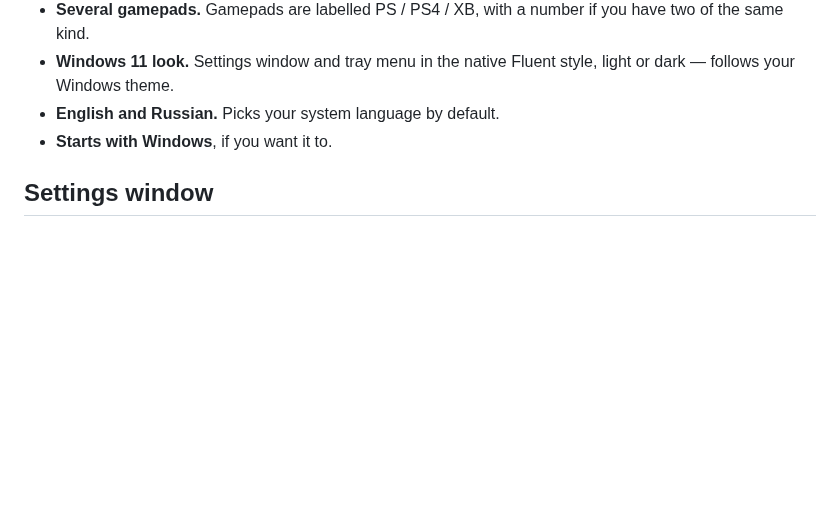
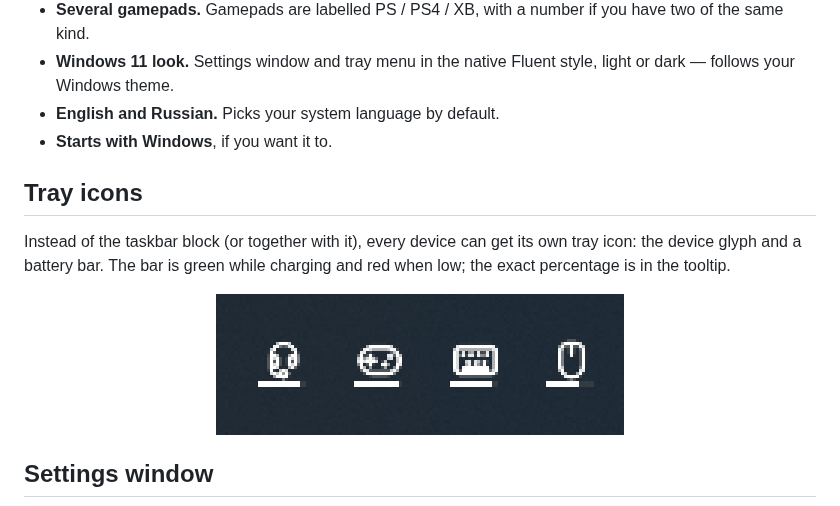
Before and after one commit to RonRealiza/BatteryBar, a Markdown page: README.en.md, the part around the change. Rendered like a GitHub page; pictures changed too: docs/screenshots/tray.png (added); blank space fills up the shorter version.

```diff
--- a/README.en.md
+++ b/README.en.md
@@ -28,6 +28,14 @@
 - **Windows 11 look.** Settings window and tray menu in the native Fluent style, light or dark — follows your Windows theme.
 - **English and Russian.** Picks your system language by default.
 - **Starts with Windows**, if you want it to.
+
+## Tray icons
+
+Instead of the taskbar block (or together with it), every device can get its own tray icon: the device glyph and a battery bar. The bar is green while charging and red when low; the exact percentage is in the tooltip.
+
+<p align="center">
+  <img src="docs/screenshots/tray.png" width="408" alt="Tray icons: headset, gamepad, keyboard and mouse with battery bars">
+</p>
 
 ## Settings window
 
```
Also changed, not shown: README.md (+8 -0 lines).
